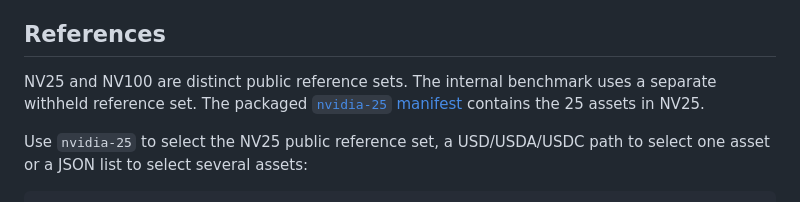
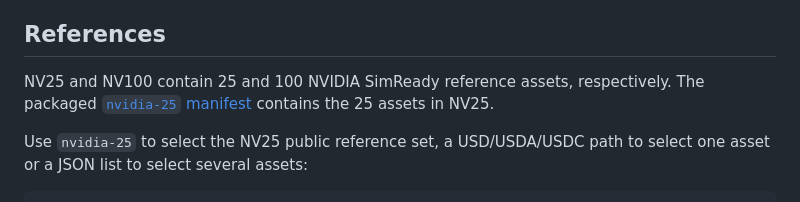
Before and after one commit to hcltech-robotics/simreadybench, a Markdown page: docs/configuration.md, the part around the change. GitHub-like rendering.

Commit message:
docs: publish NV100 usage and remove release drafting residue

```diff
--- a/docs/configuration.md
+++ b/docs/configuration.md
@@ -8,7 +8,7 @@ The Daytona examples use the runtime configuration created by `simready-bench se
 
 ## References
 
-NV25 and NV100 are distinct public reference sets. The internal benchmark uses a separate withheld reference set. The packaged [`nvidia-25` manifest](../src/simready_bench/resources/benchmarks/nvidia-25.json) contains the 25 assets in NV25.
+NV25 and NV100 contain 25 and 100 NVIDIA SimReady reference assets, respectively. The packaged [`nvidia-25` manifest](../src/simready_bench/resources/benchmarks/nvidia-25.json) contains the 25 assets in NV25.
 
 Use `nvidia-25` to select the NV25 public reference set, a USD/USDA/USDC path to select one asset or a JSON list to select several assets:
 
```
